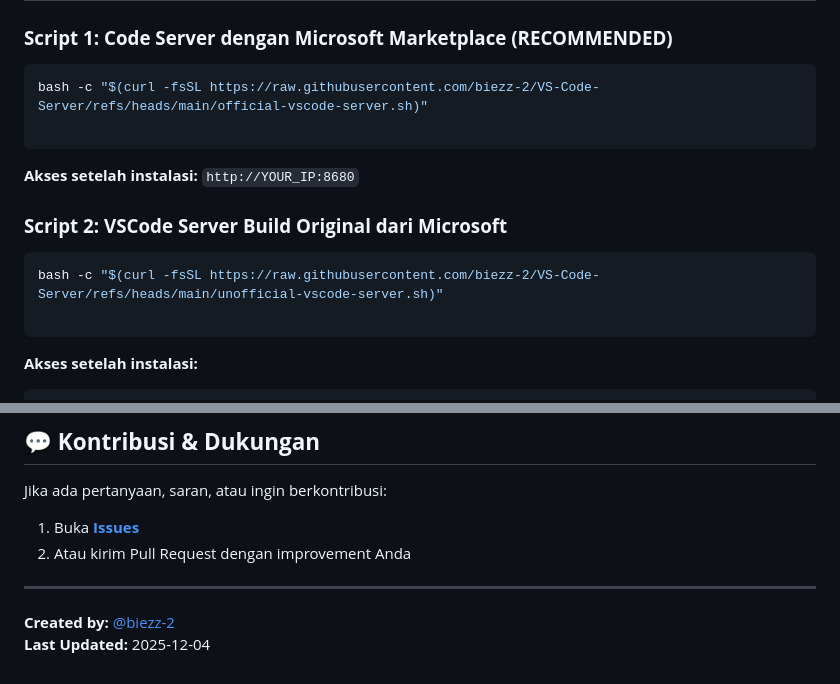
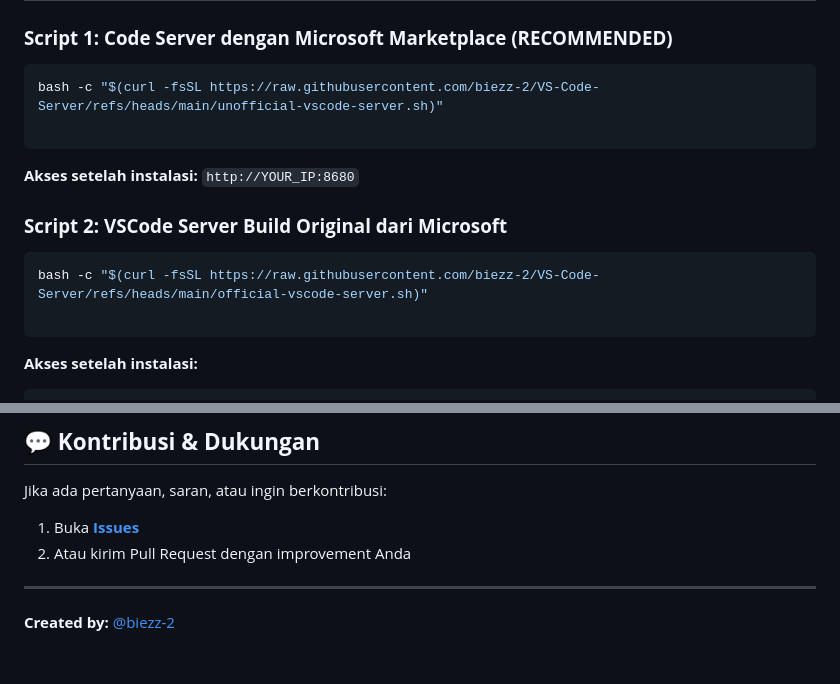
Before and after one commit to biezz-2/VS-Code-Server, a Markdown page: README.md, 2 parts joined by grey strips. Drawn GitHub-style.

````diff
--- a/README.md
+++ b/README.md
@@ -35,7 +35,7 @@ cd vscode-server-deploy
 ### **Script 1: Code Server dengan Microsoft Marketplace (RECOMMENDED)**
 
 ```sh
-bash -c "$(curl -fsSL https://raw.githubusercontent.com/biezz-2/VS-Code-Server/refs/heads/main/official-vscode-server.sh)"
+bash -c "$(curl -fsSL https://raw.githubusercontent.com/biezz-2/VS-Code-Server/refs/heads/main/unofficial-vscode-server.sh)"
 
 ```
 **Akses setelah instalasi:**
@@ -46,7 +46,7 @@ http://YOUR_IP:8680
 ### **Script 2: VSCode Server Build Original dari Microsoft**
 
 ```sh
-bash -c "$(curl -fsSL https://raw.githubusercontent.com/biezz-2/VS-Code-Server/refs/heads/main/unofficial-vscode-server.sh)"
+bash -c "$(curl -fsSL https://raw.githubusercontent.com/biezz-2/VS-Code-Server/refs/heads/main/official-vscode-server.sh)"
 
 ```
 
@@ -212,4 +212,3 @@ Jika ada pertanyaan, saran, atau ingin berkontribusi:
 ---
 
 **Created by:** [@biezz-2](https://github.com/biezz-2)
-**Last Updated:** 2025-12-04
````
